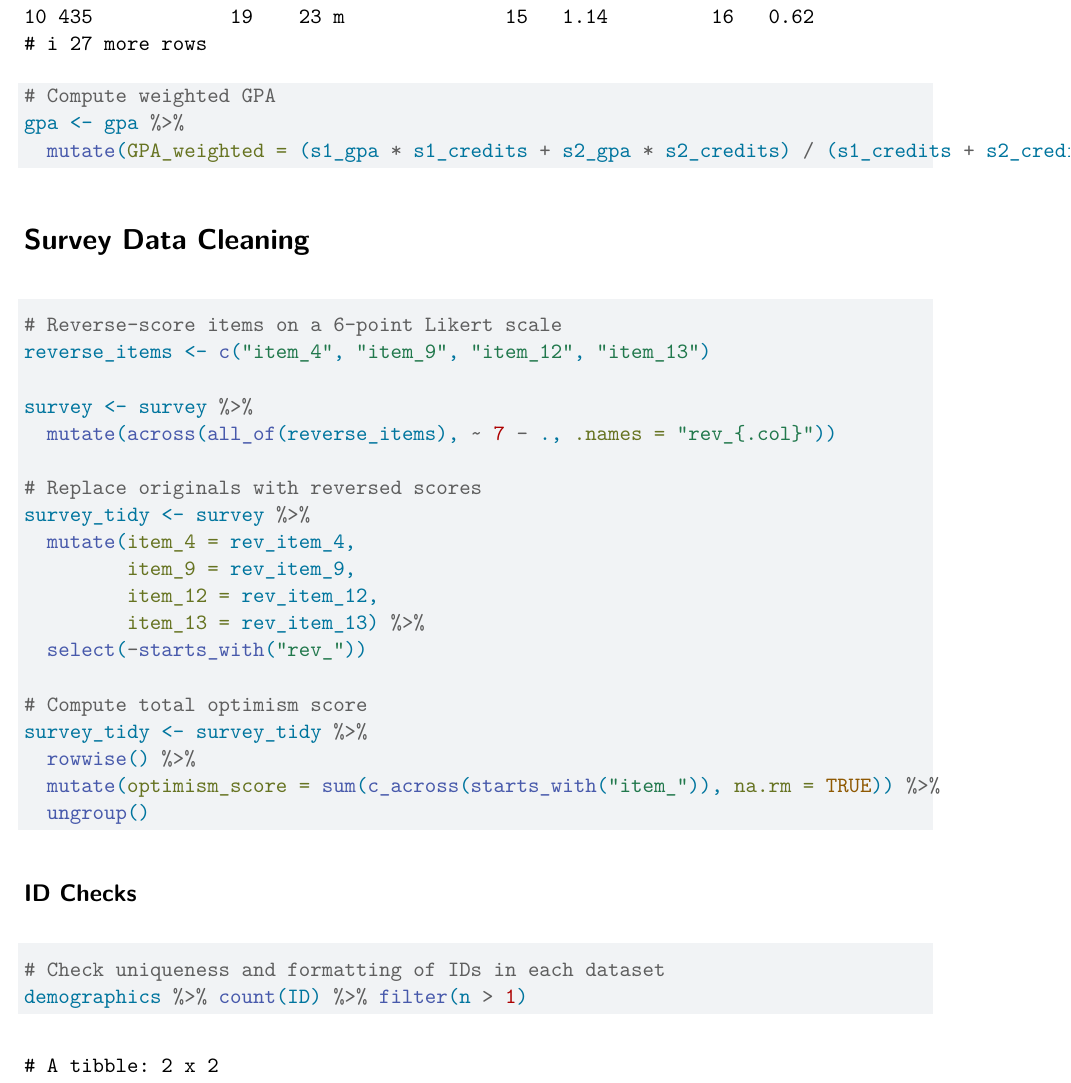
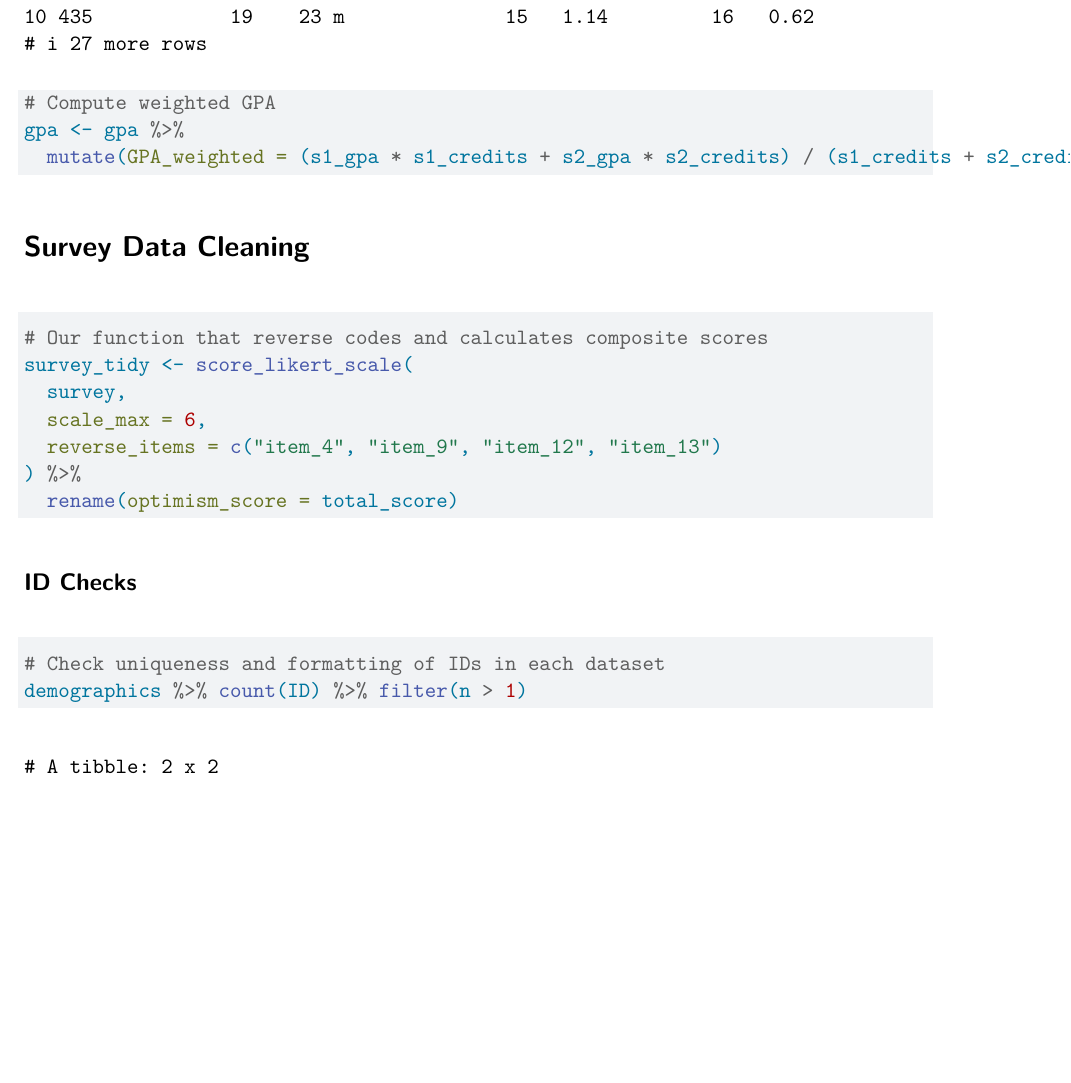
Before and after one commit to fourthz/Halle-job-prep-analysis-final, a Quarto document (scripts/Job Prep Data Cleaning.qmd): part of page 3 of 6, cut so that both start at the same text, the shorter picture padded with empty space. Rendered offline with R 4.5, knitr and Pandoc in place of Quarto, then LaTeX, with nearby package versions.

Commit message:
Using new function
Had a little trouble earlier getting the function to work so I went ahead and just calculated the reverse code initially in the document has I worked on it. Finally got it to work!

````diff
--- a/scripts/Job Prep Data Cleaning.qmd
+++ b/scripts/Job Prep Data Cleaning.qmd
@@ -93,25 +96,13 @@ gpa <- gpa %>%
 # Survey Data Cleaning
 
 ```{r}
-# Reverse-score items on a 6-point Likert scale
-reverse_items <- c("item_4", "item_9", "item_12", "item_13")
-
-survey <- survey %>%
-  mutate(across(all_of(reverse_items), ~ 7 - ., .names = "rev_{.col}"))
-
-# Replace originals with reversed scores
-survey_tidy <- survey %>%
-  mutate(item_4 = rev_item_4,
-         item_9 = rev_item_9,
-         item_12 = rev_item_12,
-         item_13 = rev_item_13) %>%
-  select(-starts_with("rev_"))
-
-# Compute total optimism score
-survey_tidy <- survey_tidy %>%
-  rowwise() %>%
-  mutate(optimism_score = sum(c_across(starts_with("item_")), na.rm = TRUE)) %>%
-  ungroup()
+# Our function that reverse codes and calculates composite scores
+survey_tidy <- score_likert_scale(
+  survey,
+  scale_max = 6,
+  reverse_items = c("item_4", "item_9", "item_12", "item_13")
+) %>%
+  rename(optimism_score = total_score)
 ```
 
 
````
Also changed, not shown: scripts/Job Prep Data Cleaning.qmd (3 more changed lines).
